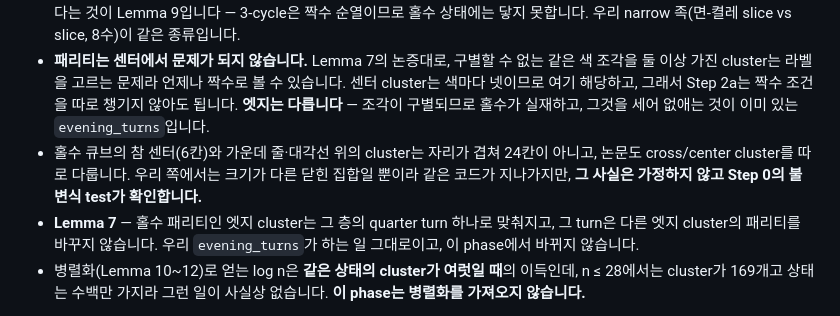
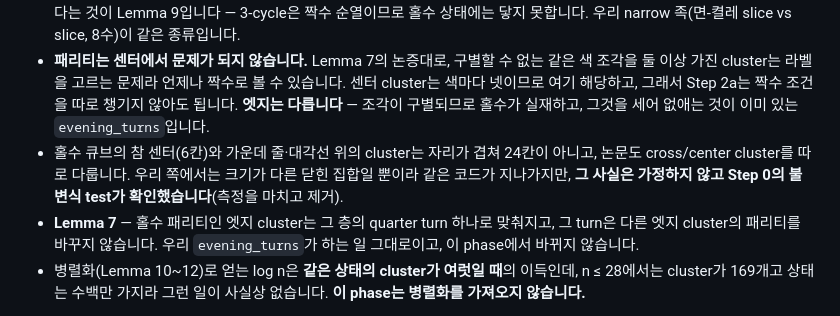
Before and after one commit to OSSCA-thorvg/Hackathon-Rubiks-Cube, a Markdown page: docs/tasks/16.6-clusterwise-reduction.md, the part around the change. Drawn GitHub-style.

Commit message:
docs: phase 16.6 says its invariant test confirmed the odd clusters, and that the test is gone
The 16.6 document says of the odd cubes' centre clusters -- the six
true centres and the ones on the middle row and the diagonals, which
are not twenty-four cells wide -- that the same code passes over them
because they are only closed sets of another size, and that this is
not assumed: the Step 0 invariant test confirms it. That test was the
one that called centre_locality(), and it left the tree with the
function. The document was marked in the four places that name the
function; this sentence does not name it and was left in the present
tense, eight lines above the note saying the test was removed.

It is in the past tense now and carries the same mark as the others.
What the test found is still in the table below it: the clusters of
the five, seven and nine cubes run from six cells to twenty-four.

Co-Authored-By: Claude Opus 5.5 <noreply@anthropic.com>

```diff
--- a/docs/tasks/16.6-clusterwise-reduction.md
+++ b/docs/tasks/16.6-clusterwise-reduction.md
@@ -90,7 +90,7 @@ Demaine·Demaine·Eisenstat·Lubiw·Winslow, *Algorithms for Solving Rubik's Cub
 - **Cubie cluster** — 한 조각이 도달할 수 있는 24자리의 집합. 어떤 합법 수순도 조각을 한 cluster에서 다른 cluster로 옮기지 못합니다(§2, §4). 우리 코드의 `facelet_worlds`가 엣지에 대해 이미 세고 있는 "세계"가 바로 이것이고, 센터 쪽은 이 phase에서 `centre_locality()`로 셌습니다(측정을 마치고 제거) — 아래 "측정: cluster와 도구"를 보십시오.
 - **Lemma 8·9** — **짝수 패리티인** cluster 상태는, **다른 cluster를 전혀 건드리지 않고** 그 cluster만 푸는 O(1) 길이 수순으로 풀립니다. 보장이 짝수에 걸려 있다는 것이 중요합니다. 도구는 Schütze의 10수 3-cycle S이고(Lemma 8), 그것이 A₂₄를 생성한다는 것이 Lemma 9입니다 — 3-cycle은 짝수 순열이므로 홀수 상태에는 닿지 못합니다. 우리 narrow 족(면-켤레 slice vs slice, 8수)이 같은 종류입니다.
 - **패리티는 센터에서 문제가 되지 않습니다.** Lemma 7의 논증대로, 구별할 수 없는 같은 색 조각을 둘 이상 가진 cluster는 라벨을 고르는 문제라 언제나 짝수로 볼 수 있습니다. 센터 cluster는 색마다 넷이므로 여기 해당하고, 그래서 Step 2a는 짝수 조건을 따로 챙기지 않아도 됩니다. **엣지는 다릅니다** — 조각이 구별되므로 홀수가 실재하고, 그것을 세어 없애는 것이 이미 있는 `evening_turns`입니다.
-- 홀수 큐브의 참 센터(6칸)와 가운데 줄·대각선 위의 cluster는 자리가 겹쳐 24칸이 아니고, 논문도 cross/center cluster를 따로 다룹니다. 우리 쪽에서는 크기가 다른 닫힌 집합일 뿐이라 같은 코드가 지나가지만, **그 사실은 가정하지 않고 Step 0의 불변식 test가 확인합니다.**
+- 홀수 큐브의 참 센터(6칸)와 가운데 줄·대각선 위의 cluster는 자리가 겹쳐 24칸이 아니고, 논문도 cross/center cluster를 따로 다룹니다. 우리 쪽에서는 크기가 다른 닫힌 집합일 뿐이라 같은 코드가 지나가지만, **그 사실은 가정하지 않고 Step 0의 불변식 test가 확인했습니다**(측정을 마치고 제거).
 - **Lemma 7** — 홀수 패리티인 엣지 cluster는 그 층의 quarter turn 하나로 맞춰지고, 그 turn은 다른 엣지 cluster의 패리티를 바꾸지 않습니다. 우리 `evening_turns`가 하는 일 그대로이고, 이 phase에서 바뀌지 않습니다.
 - 병렬화(Lemma 10~12)로 얻는 log n은 **같은 상태의 cluster가 여럿일 때**의 이득인데, n ≤ 28에서는 cluster가 169개고 상태는 수백만 가지라 그런 일이 사실상 없습니다. **이 phase는 병렬화를 가져오지 않습니다.**
 
```
